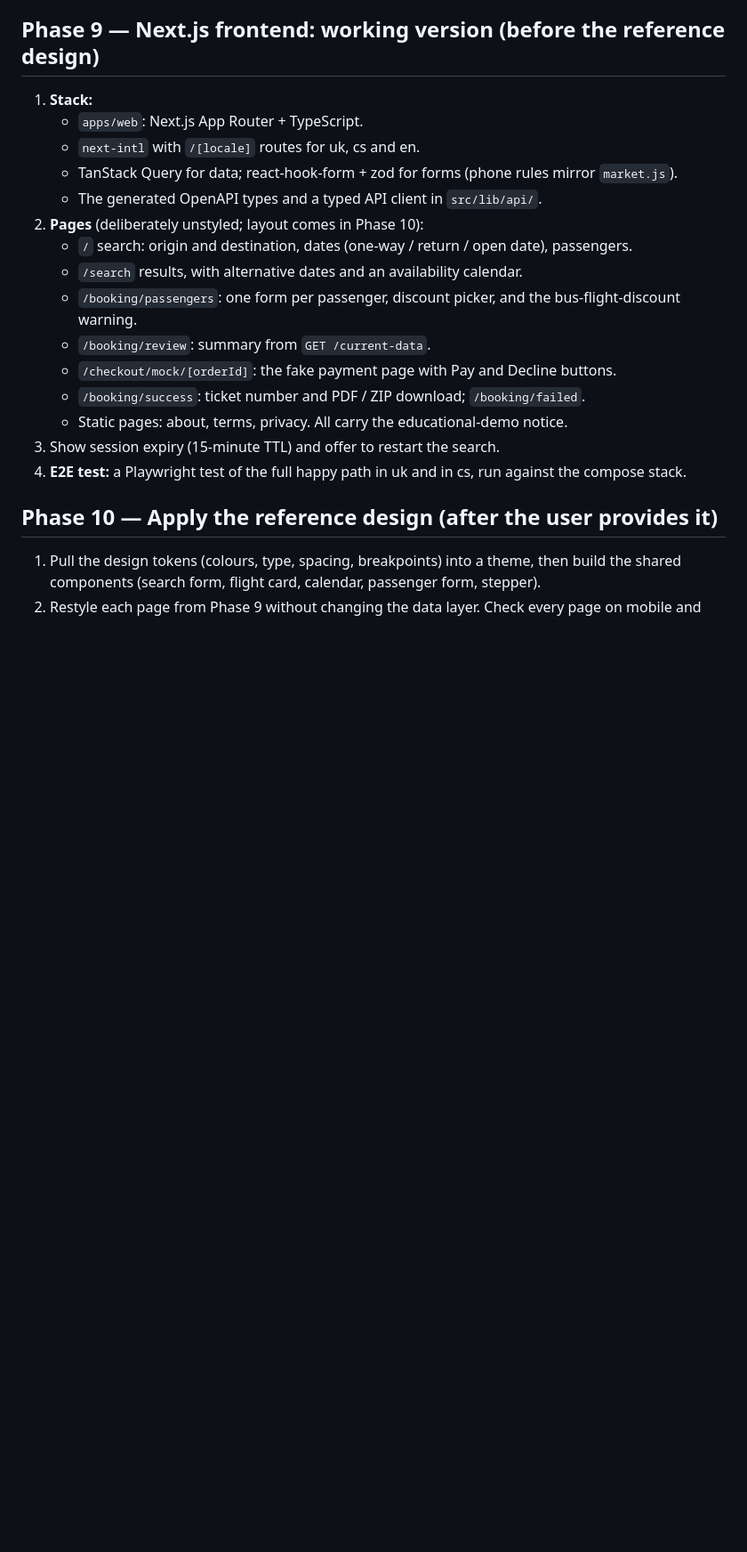
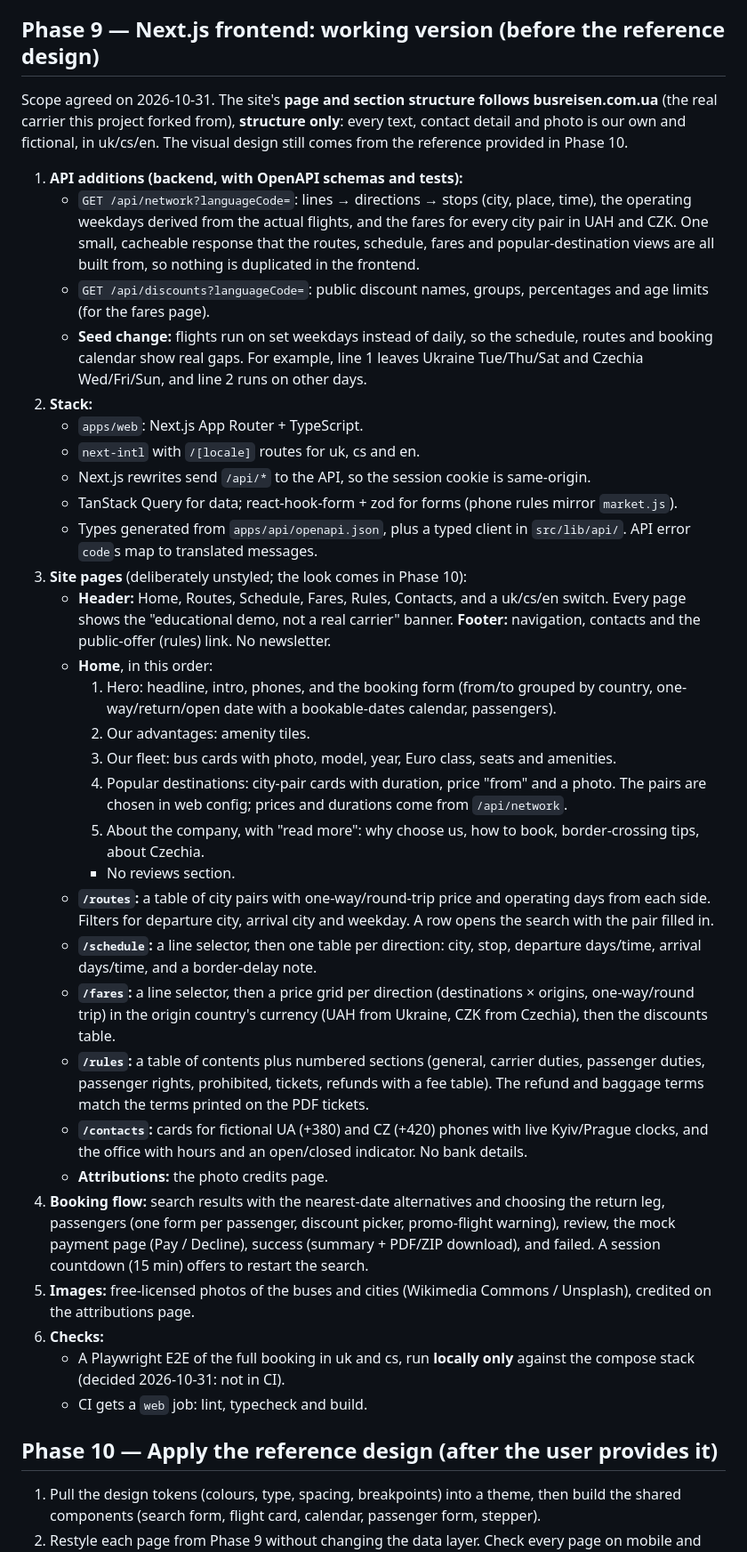
Before and after one commit to Bohdan993/busora, a Markdown page: .claude/docs/PLAN.md, the part around one of its changes. Shown at 89% size. Drawn GitHub-style; blank space fills up the shorter version.

Commit message:
docs(plan): revise Phase 9 scope (site pages, network API, weekday schedule)
Co-Authored-By: Claude Opus 5.5 <noreply@anthropic.com>

```diff
--- a/.claude/docs/PLAN.md
+++ b/.claude/docs/PLAN.md
@@ -175,21 +185,77 @@ The project name and brand are still open. They are only needed by Phase 5.
 **Check:** log in as the demo admin, create a flight with a discount, see a booking made through the web app, and download its PDF.
 
 ## Phase 9 — Next.js frontend: working version (before the reference design)
-1. **Stack:**
+Scope agreed on 2026-10-31. The site's **page and section structure follows
+busreisen.com.ua** (the real carrier this project forked from), **structure
+only**: every text, contact detail and photo is our own and fictional, in
+uk/cs/en. The visual design still comes from the reference provided in Phase 10.
+
+1. **API additions (backend, with OpenAPI schemas and tests):**
+   - `GET /api/network?languageCode=`: lines → directions → stops (city, place,
+     time), the operating weekdays derived from the actual flights, and the
+     fares for every city pair in UAH and CZK. One small, cacheable response
+     that the routes, schedule, fares and popular-destination views are all
+     built from, so nothing is duplicated in the frontend.
+   - `GET /api/discounts?languageCode=`: public discount names, groups,
+     percentages and age limits (for the fares page).
+   - **Seed change:** flights run on set weekdays instead of daily, so the
+     schedule, routes and booking calendar show real gaps. For example, line 1
+     leaves Ukraine Tue/Thu/Sat and Czechia Wed/Fri/Sun, and line 2 runs on
+     other days.
+2. **Stack:**
    - `apps/web`: Next.js App Router + TypeScript.
    - `next-intl` with `/[locale]` routes for uk, cs and en.
-   - TanStack Query for data; react-hook-form + zod for forms (phone rules mirror `market.js`).
-   - The generated OpenAPI types and a typed API client in `src/lib/api/`.
-2. **Pages** (deliberately unstyled; layout comes in Phase 10):
-   - `/` search: origin and destination, dates (one-way / return / open date), passengers.
-   - `/search` results, with alternative dates and an availability calendar.
-   - `/booking/passengers`: one form per passenger, discount picker, and the bus-flight-discount warning.
-   - `/booking/review`: summary from `GET /current-data`.
-   - `/checkout/mock/[orderId]`: the fake payment page with Pay and Decline buttons.
-   - `/booking/success`: ticket number and PDF / ZIP download; `/booking/failed`.
-   - Static pages: about, terms, privacy. All carry the educational-demo notice.
-3. Show session expiry (15-minute TTL) and offer to restart the search.
-4. **E2E test:** a Playwright test of the full happy path in uk and in cs, run against the compose stack.
+   - Next.js rewrites send `/api/*` to the API, so the session cookie is
+     same-origin.
+   - TanStack Query for data; react-hook-form + zod for forms (phone rules
+     mirror `market.js`).
+   - Types generated from `apps/api/openapi.json`, plus a typed client in
+     `src/lib/api/`. API error `code`s map to translated messages.
+3. **Site pages** (deliberately unstyled; the look comes in Phase 10):
+   - **Header:** Home, Routes, Schedule, Fares, Rules, Contacts, and a
+     uk/cs/en switch. Every page shows the "educational demo, not a real
+     carrier" banner. **Footer:** navigation, contacts and the public-offer
+     (rules) link. No newsletter.
+   - **Home**, in this order:
+     1. Hero: headline, intro, phones, and the booking form (from/to grouped
+        by country, one-way/return/open date with a bookable-dates calendar,
+        passengers).
+     2. Our advantages: amenity tiles.
+     3. Our fleet: bus cards with photo, model, year, Euro class, seats and
+        amenities.
+     4. Popular destinations: city-pair cards with duration, price "from" and
+        a photo. The pairs are chosen in web config; prices and durations come
+        from `/api/network`.
+     5. About the company, with "read more": why choose us, how to book,
+        border-crossing tips, about Czechia.
+     - No reviews section.
+   - **`/routes`:** a table of city pairs with one-way/round-trip price and
+     operating days from each side. Filters for departure city, arrival city
+     and weekday. A row opens the search with the pair filled in.
+   - **`/schedule`:** a line selector, then one table per direction: city,
+     stop, departure days/time, arrival days/time, and a border-delay note.
+   - **`/fares`:** a line selector, then a price grid per direction
+     (destinations × origins, one-way/round trip) in the origin country's
+     currency (UAH from Ukraine, CZK from Czechia), then the discounts table.
+   - **`/rules`:** a table of contents plus numbered sections (general,
+     carrier duties, passenger duties, passenger rights, prohibited, tickets,
+     refunds with a fee table). The refund and baggage terms match the terms
+     printed on the PDF tickets.
+   - **`/contacts`:** cards for fictional UA (+380) and CZ (+420) phones with
+     live Kyiv/Prague clocks, and the office with hours and an open/closed
+     indicator. No bank details.
+   - **Attributions:** the photo credits page.
+4. **Booking flow:** search results with the nearest-date alternatives and
+   choosing the return leg, passengers (one form per passenger, discount
+   picker, promo-flight warning), review, the mock payment page (Pay /
+   Decline), success (summary + PDF/ZIP download), and failed. A session
+   countdown (15 min) offers to restart the search.
+5. **Images:** free-licensed photos of the buses and cities (Wikimedia
+   Commons / Unsplash), credited on the attributions page.
+6. **Checks:**
+   - A Playwright E2E of the full booking in uk and cs, run **locally only**
+     against the compose stack (decided 2026-10-31: not in CI).
+   - CI gets a `web` job: lint, typecheck and build.
 
 ## Phase 10 — Apply the reference design (after the user provides it)
 1. Pull the design tokens (colours, type, spacing, breakpoints) into a theme, then build the shared components (search form, flight card, calendar, passenger form, stepper).
```
Also changed, not shown: other parts of .claude/docs/PLAN.md (+10 -0 lines).
